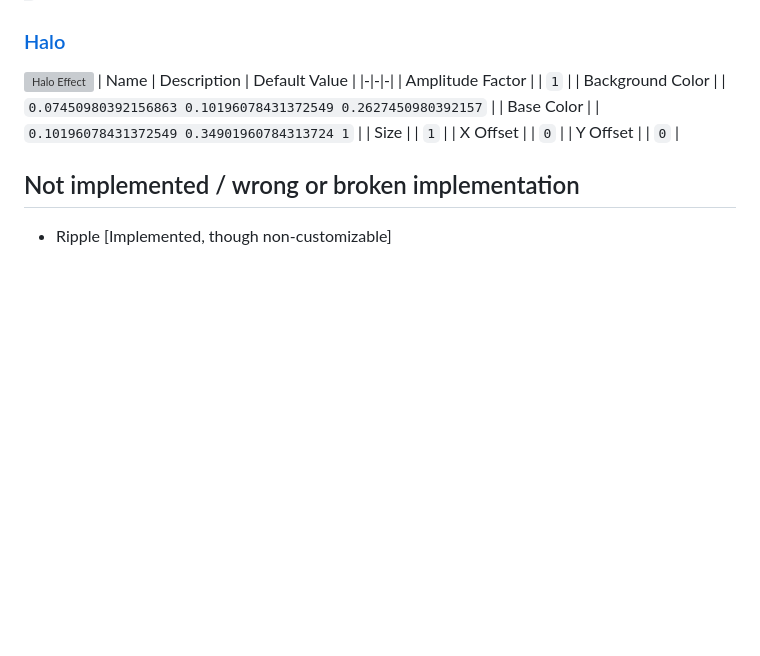
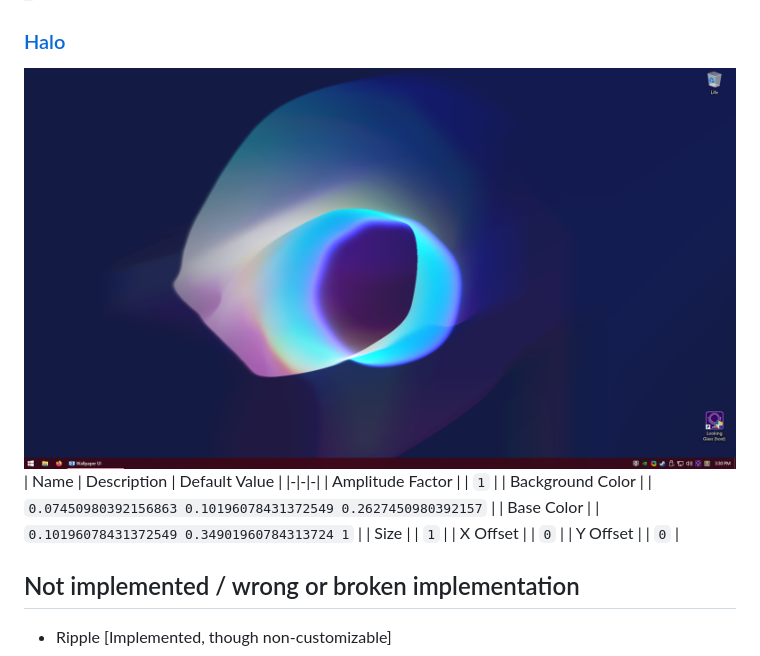
Before and after one commit to UserR00T/WE-Vanta, a Markdown page: README.md, the part around the change. GitHub-like rendering; pictures changed too: .media/halo.png (added); blank space fills up the shorter version; grey boxes are pictures that could not be loaded.

Commit message:
docs: Added halo.png

```diff
--- a/README.md
+++ b/README.md
@@ -125,7 +125,7 @@ To keep the build size small, the following files and folders will be removed on
 
 ### [Halo](https://www.vantajs.com/?effect=halo)
 
-![Halo Effect](.media/Halo.png)
+![Halo Effect](.media/halo.png)
 | Name | Description | Default Value |
 |-|-|-|
 | Amplitude Factor |  | `1` |
```
